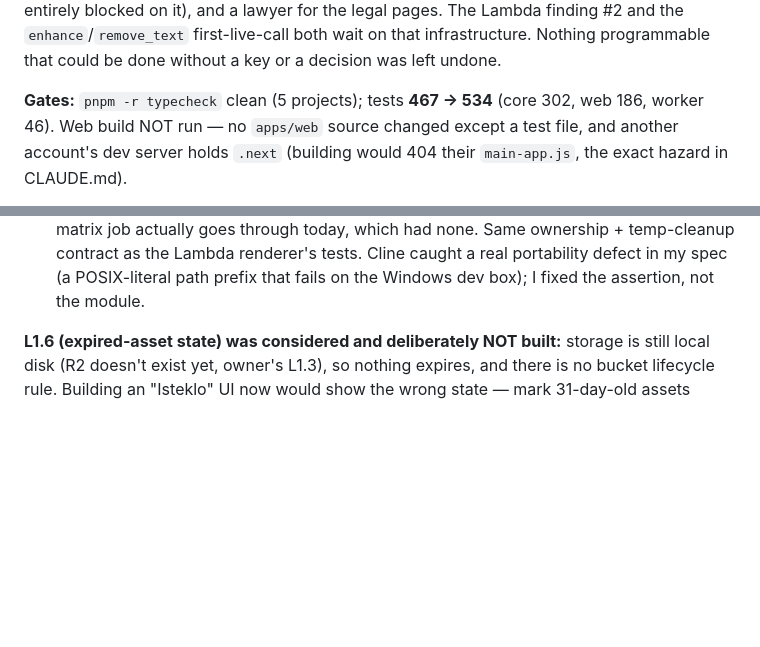
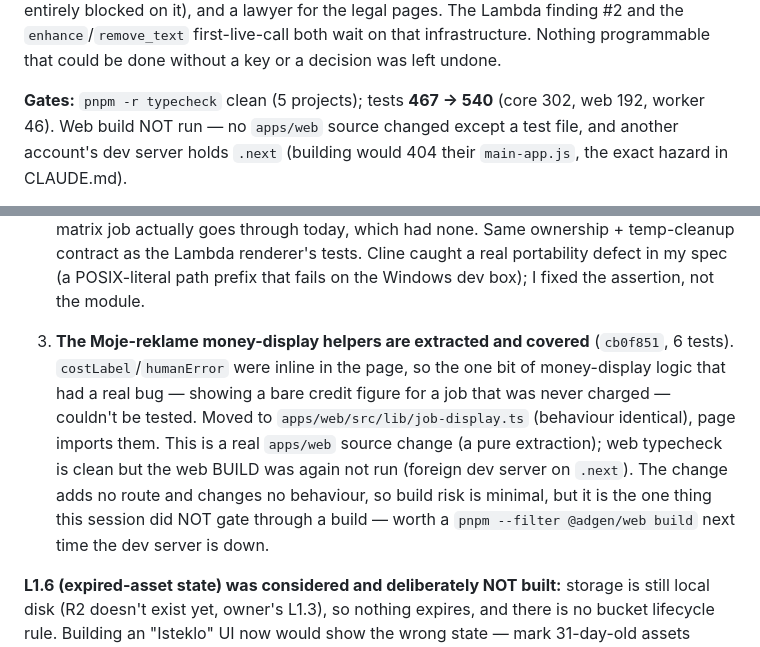
Before and after one commit to stewakg/SaaSUGC, a Markdown page: SESSION_LOG.md, 2 parts joined by grey strips. GitHub-like rendering; blank space fills up the shorter version.

Commit message:
docs: record the reklame money-display extraction (540 tests)
SESSION_LOG + CLAUDE.md updated for cb0f851: costLabel/humanError extracted and
covered, and the honest note that the reklame page is the one source change this
session not gated through a web build (foreign dev server on .next), though it is
a behaviour-identical extraction. Baseline 534 → 540 (web 186 → 192).

Co-Authored-By: Claude Opus 4.8 <noreply@anthropic.com>

```diff
--- a/SESSION_LOG.md
+++ b/SESSION_LOG.md
@@ -84,7 +84,7 @@ on it), and a lawyer for the legal pages. The Lambda finding #2 and the `enhance
 first-live-call both wait on that infrastructure. Nothing programmable that could be done without a
 key or a decision was left undone.
 
-**Gates:** `pnpm -r typecheck` clean (5 projects); tests **467 → 534** (core 302, web 186, worker
+**Gates:** `pnpm -r typecheck` clean (5 projects); tests **467 → 540** (core 302, web 192, worker
 46). Web build NOT run — no `apps/web` source changed except a test file, and another account's dev
 server holds `.next` (building would 404 their `main-app.js`, the exact hazard in CLAUDE.md).
 
@@ -100,6 +100,15 @@ server holds `.next` (building would 404 their `main-app.js`, the exact hazard i
    job actually goes through today, which had none. Same ownership + temp-cleanup contract as the
    Lambda renderer's tests. Cline caught a real portability defect in my spec (a POSIX-literal path
    prefix that fails on the Windows dev box); I fixed the assertion, not the module.
+
+3. **The Moje-reklame money-display helpers are extracted and covered** (`cb0f851`, 6 tests).
+   `costLabel`/`humanError` were inline in the page, so the one bit of money-display logic that
+   had a real bug — showing a bare credit figure for a job that was never charged — couldn't be
+   tested. Moved to `apps/web/src/lib/job-display.ts` (behaviour identical), page imports them.
+   This is a real `apps/web` source change (a pure extraction); web typecheck is clean but the web
+   BUILD was again not run (foreign dev server on `.next`). The change adds no route and changes no
+   behaviour, so build risk is minimal, but it is the one thing this session did NOT gate through a
+   build — worth a `pnpm --filter @adgen/web build` next time the dev server is down.
 
 **L1.6 (expired-asset state) was considered and deliberately NOT built:** storage is still local
 disk (R2 doesn't exist yet, owner's L1.3), so nothing expires, and there is no bucket lifecycle
```
Also changed, not shown: other parts of SESSION_LOG.md (+1 -1 lines), CLAUDE.md (+1 -1 lines).
